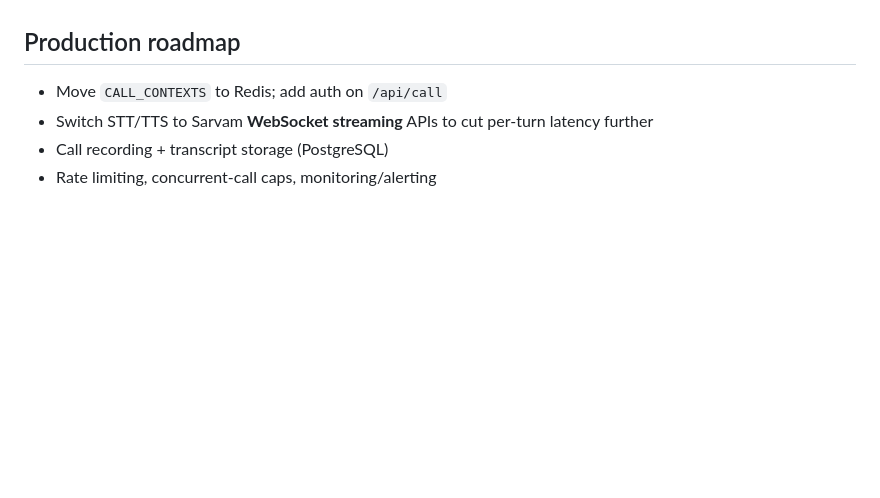
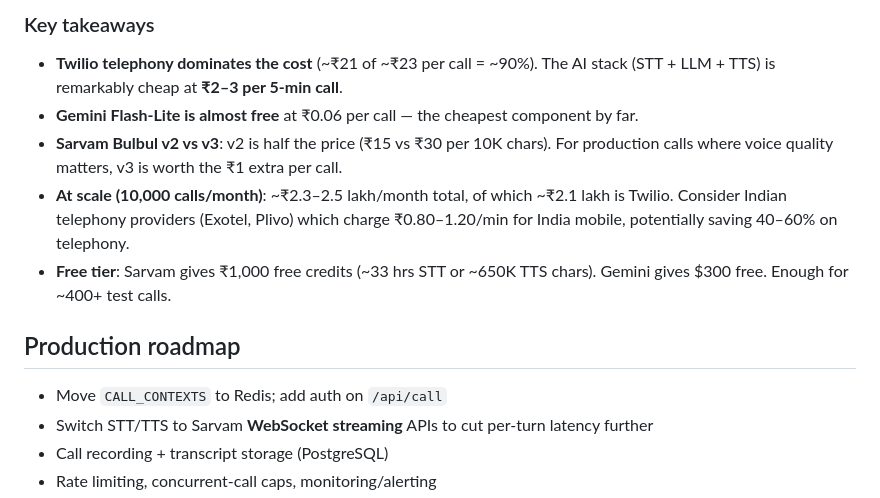
Before and after one commit to krishnapal2545/MiraeVaani, a Markdown page: README.md, the part around one of its changes. GitHub-like rendering; blank space fills up the shorter version.

```diff
--- a/README.md
+++ b/README.md
@@ -104,3 +147,10 @@ Add new scenarios in `app/prompts.py`.
+### Key takeaways
+
+- **Twilio telephony dominates the cost** (~₹21 of ~₹23 per call = ~90%). The AI stack (STT + LLM + TTS) is remarkably cheap at **₹2–3 per 5-min call**.
+- **Gemini Flash-Lite is almost free** at ₹0.06 per call — the cheapest component by far.
+- **Sarvam Bulbul v2 vs v3**: v2 is half the price (₹15 vs ₹30 per 10K chars). For production calls where voice quality matters, v3 is worth the ₹1 extra per call.
+- **At scale (10,000 calls/month)**: ~₹2.3–2.5 lakh/month total, of which ~₹2.1 lakh is Twilio. Consider Indian telephony providers (Exotel, Plivo) which charge ₹0.80–1.20/min for India mobile, potentially saving 40–60% on telephony.
+- **Free tier**: Sarvam gives ₹1,000 free credits (~33 hrs STT or ~650K TTS chars). Gemini gives $300 free. Enough for ~400+ test calls.
 
 ## Production roadmap
 
```
Also changed, not shown: other parts of README.md (+45 -2 lines).
